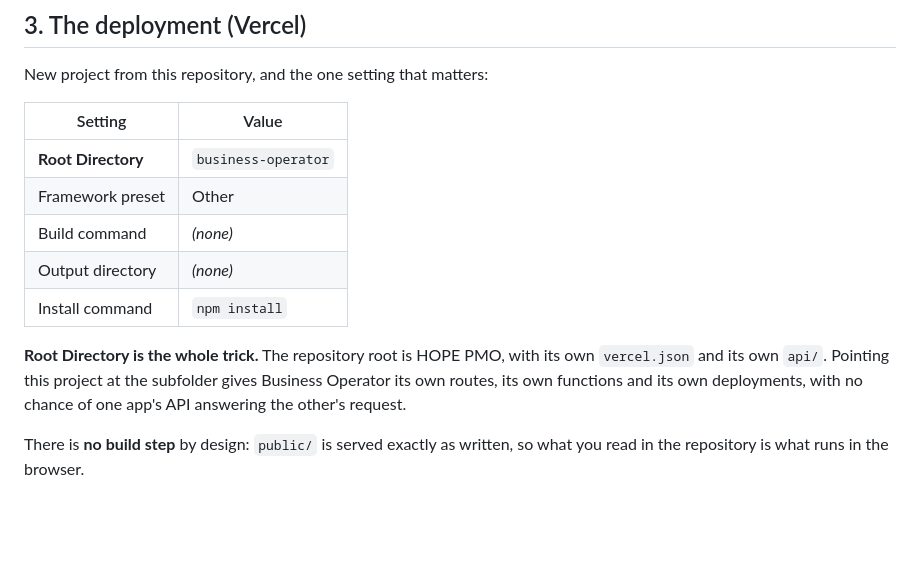
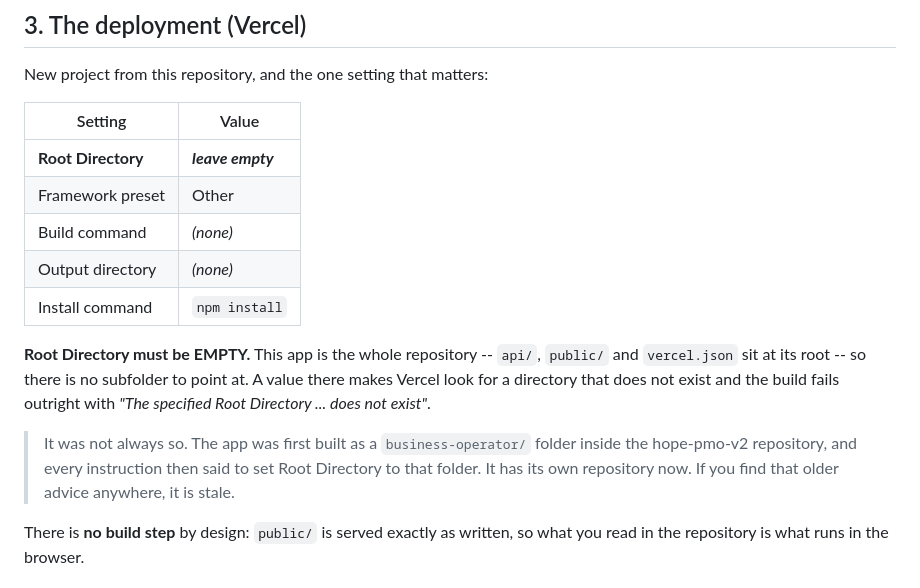
Before and after one commit to samaritantechs/business-operator, a Markdown page: docs/SETUP.md, the part around the change. GitHub-like rendering; blank space fills up the shorter version.

```diff
--- a/docs/SETUP.md
+++ b/docs/SETUP.md
@@ -78,16 +78,20 @@ New project from this repository, and the one setting that matters:
 
 | Setting | Value |
 |---|---|
-| **Root Directory** | `business-operator` |
+| **Root Directory** | ***leave empty*** |
 | Framework preset | Other |
 | Build command | *(none)* |
 | Output directory | *(none)* |
 | Install command | `npm install` |
 
-**Root Directory is the whole trick.** The repository root is HOPE PMO, with its own
-`vercel.json` and its own `api/`. Pointing this project at the subfolder gives Business
-Operator its own routes, its own functions and its own deployments, with no chance of one
-app's API answering the other's request.
+**Root Directory must be EMPTY.** This app is the whole repository -- `api/`, `public/` and
+`vercel.json` sit at its root -- so there is no subfolder to point at. A value there makes
+Vercel look for a directory that does not exist and the build fails outright with *"The
+specified Root Directory ... does not exist"*.
+
+> It was not always so. The app was first built as a `business-operator/` folder inside the
+> hope-pmo-v2 repository, and every instruction then said to set Root Directory to that
+> folder. It has its own repository now. If you find that older advice anywhere, it is stale.
 
 There is **no build step** by design: `public/` is served exactly as written, so what you read
 in the repository is what runs in the browser.
```
Also changed, not shown: DECISIONS.md (+7 -5 lines), README.md (+4 -4 lines).
